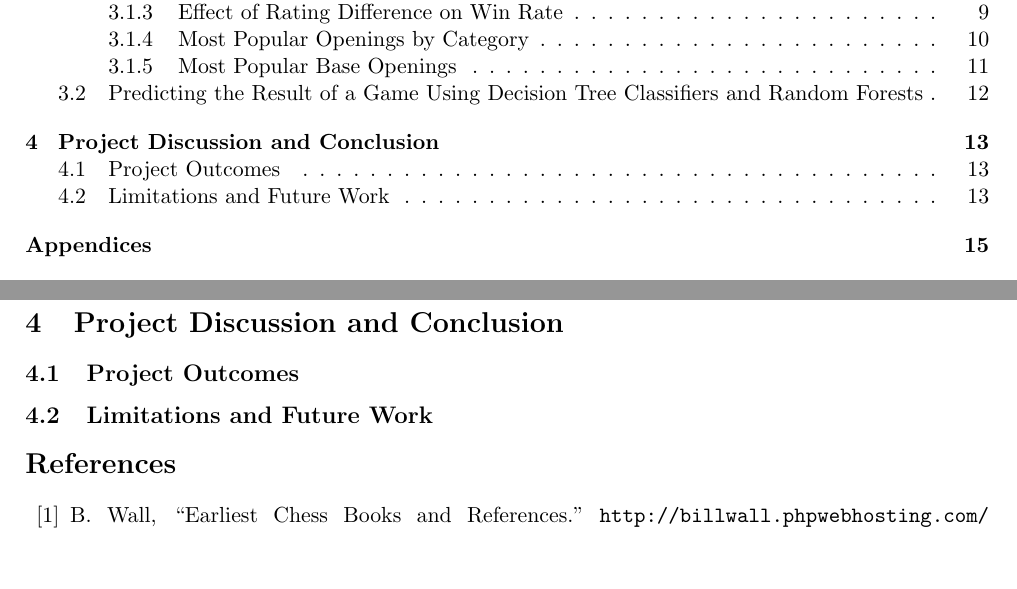
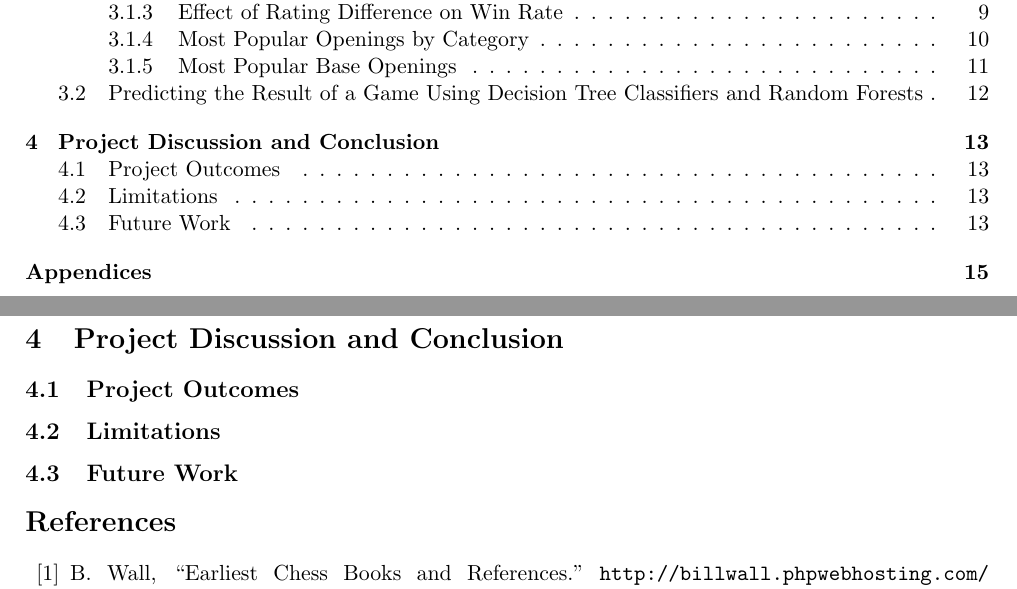
Before and after one commit to IsaacCheng9/machine-learning-in-chess, a LaTeX paper (docs/Final Report/main.tex): two parts of pages 3 and 13 of 18, joined at a grey line, cut so that both start at the same text, the shorter picture padded with empty space. Compiled offline with pdfLaTeX.

Commit message:
Split up limitations and future work subsections

```diff
--- a/docs/Final Report/main.tex
+++ b/docs/Final Report/main.tex
@@ -236,7 +236,9 @@ While there are some differences in results between the variations of our models
 
 \subsection{Project Outcomes}
 
-\subsection{Limitations and Future Work}
+\subsection{Limitations}
+
+\subsection{Future Work}
 
 \bibliography{main.bib}
 \bibliographystyle{ieeetr.bst}
```
Also changed, not shown: docs/Final Report/main.pdf, 1 other file.
